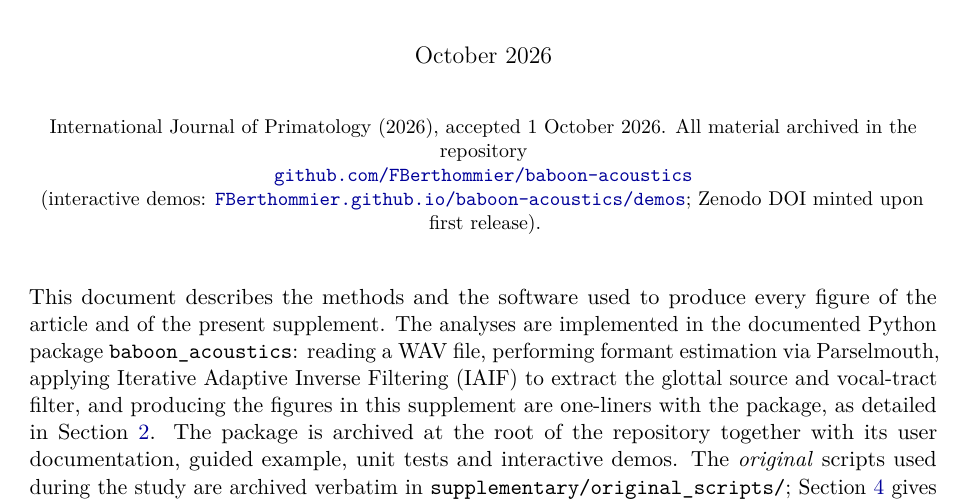
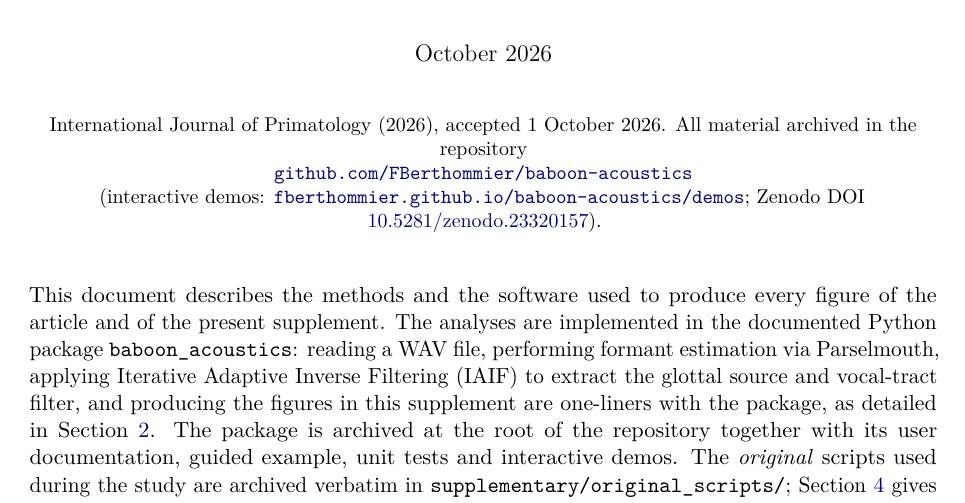
Before and after one commit to FBerthommier/baboon-acoustics, a LaTeX document (supplementary/source/supplementary_materials.tex): part of page 1 of 11, cut so that both start at the same text. Compiled offline with pdfLaTeX.

Commit message:
Insert the released Zenodo DOI (10.5281/zenodo.23320157) and the author ORCID in README, CITATION.cff, .zenodo.json and the supplement

```diff
--- a/supplementary/source/supplementary_materials.tex
+++ b/supplementary/source/supplementary_materials.tex
@@ -61,8 +61,8 @@ A Response to Bo\"e et al.\ (2026)''}\\[6mm]
 International Journal of Primatology (2026), accepted 1 October 2026.
 All material archived in the repository\\
 \href{https://github.com/FBerthommier/baboon-acoustics}{\texttt{github.com/FBerthommier/baboon-acoustics}}\\
-(interactive demos: \href{https://FBerthommier.github.io/baboon-acoustics/demos/}{\texttt{FBerthommier.github.io/baboon-acoustics/demos}};
-Zenodo DOI minted upon first release).
+(interactive demos: \href{https://fberthommier.github.io/baboon-acoustics/demos/}{\texttt{fberthommier.github.io/baboon-acoustics/demos}};
+Zenodo DOI \href{https://doi.org/10.5281/zenodo.23320157}{10.5281/zenodo.23320157}).
 \end{center}
 
 \bigskip
```
Also changed, not shown: README.md, 3 other files.
